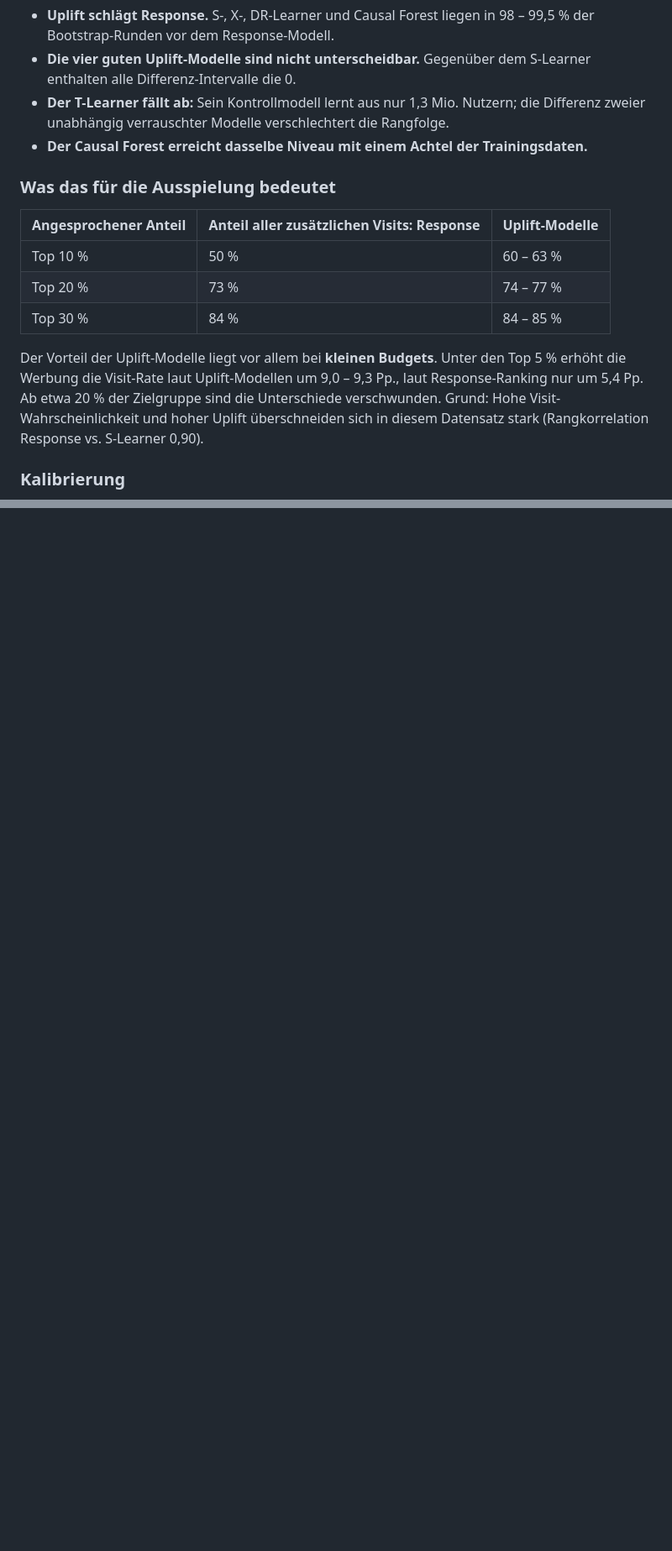
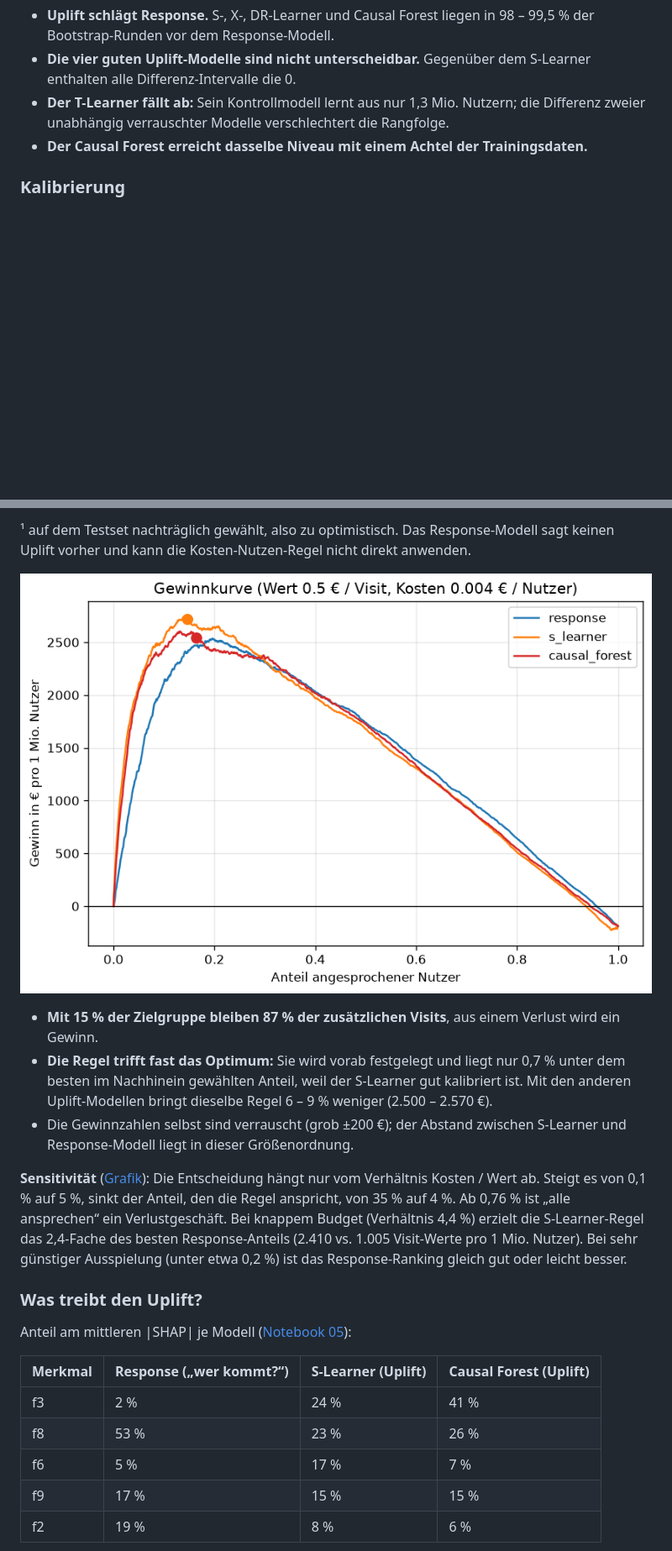
Before and after one commit to ZhengNetLab/uplift-modeling, a Markdown page: README.md, 2 parts joined by grey strips. Shown at 84% size. GitHub-like rendering; pictures changed too: reports/figures/profit_curve.png (added); blank space fills up the shorter version.

Commit message:
update_notebook4-5

```diff
--- a/README.md
+++ b/README.md
@@ -94,16 +97,6 @@ Aufteilung 60/20/20 (Train/Validierung/Test), geschichtet nach Treatment × Visi
 - **Der T-Learner fällt ab:** Sein Kontrollmodell lernt aus nur 1,3 Mio. Nutzern; die Differenz zweier unabhängig verrauschter Modelle verschlechtert die Rangfolge.
 - **Der Causal Forest erreicht dasselbe Niveau mit einem Achtel der Trainingsdaten.**
 
-### Was das für die Ausspielung bedeutet
-
-| Angesprochener Anteil | Anteil aller zusätzlichen Visits: Response | Uplift-Modelle |
-|---|---|---|
-| Top 10 % | 50 % | 60 – 63 % |
-| Top 20 % | 73 % | 74 – 77 % |
-| Top 30 % | 84 % | 84 – 85 % |
-
-Der Vorteil der Uplift-Modelle liegt vor allem bei **kleinen Budgets**. Unter den Top 5 % erhöht die Werbung die Visit-Rate laut Uplift-Modellen um 9,0 – 9,3 Pp., laut Response-Ranking nur um 5,4 Pp. Ab etwa 20 % der Zielgruppe sind die Unterschiede verschwunden. Grund: Hohe Visit-Wahrscheinlichkeit und hoher Uplift überschneiden sich in diesem Datensatz stark (Rangkorrelation Response vs. S-Learner 0,90).
-
 ### Kalibrierung
 
 ![Kalibrierung nach Dezilen](reports/figures/calibration.png)
@@ -118,0 +135,22 @@ Budgetkurve und Sensitivitätsanalyse zum Kosten-Wert-Verhältnis (Tag 12) sowie
+¹ auf dem Testset nachträglich gewählt, also zu optimistisch. Das Response-Modell sagt keinen Uplift vorher und kann die Kosten-Nutzen-Regel nicht direkt anwenden.
+
+![Gewinnkurve](reports/figures/profit_curve.png)
+
+- **Mit 15 % der Zielgruppe bleiben 87 % der zusätzlichen Visits**, aus einem Verlust wird ein Gewinn.
+- **Die Regel trifft fast das Optimum:** Sie wird vorab festgelegt und liegt nur 0,7 % unter dem besten im Nachhinein gewählten Anteil, weil der S-Learner gut kalibriert ist. Mit den anderen Uplift-Modellen bringt dieselbe Regel 6 – 9 % weniger (2.500 – 2.570 €).
+- Die Gewinnzahlen selbst sind verrauscht (grob ±200 €); der Abstand zwischen S-Learner und Response-Modell liegt in dieser Größenordnung.
+
+**Sensitivität** ([Grafik](reports/figures/policy_sensitivity.png)): Die Entscheidung hängt nur vom Verhältnis Kosten / Wert ab. Steigt es von 0,1 % auf 5 %, sinkt der Anteil, den die Regel anspricht, von 35 % auf 4 %. Ab 0,76 % ist „alle ansprechen“ ein Verlustgeschäft. Bei knappem Budget (Verhältnis 4,4 %) erzielt die S-Learner-Regel das 2,4-Fache des besten Response-Anteils (2.410 vs. 1.005 Visit-Werte pro 1 Mio. Nutzer). Bei sehr günstiger Ausspielung (unter etwa 0,2 %) ist das Response-Ranking gleich gut oder leicht besser.
+
+### Was treibt den Uplift?
+
+Anteil am mittleren |SHAP| je Modell ([Notebook 05](notebooks/05_heterogeneity.ipynb)):
+
+| Merkmal | Response („wer kommt?“) | S-Learner (Uplift) | Causal Forest (Uplift) |
+|---|---|---|---|
+| f3 | 2 % | 24 % | 41 % |
+| f8 | 53 % | 23 % | 26 % |
+| f6 | 5 % | 17 % | 7 % |
+| f9 | 17 % | 15 % | 15 % |
+| f2 | 19 % | 8 % | 6 % |
+
```
Also changed, not shown: other parts of README.md (+60 -15 lines), reports/figures/budget_curve.png (added), reports/figures/policy_sensitivity.png (added), reports/figures/shap_dependence.png (added), reports/figures/shap_uplift.png (added), 11 other files.
